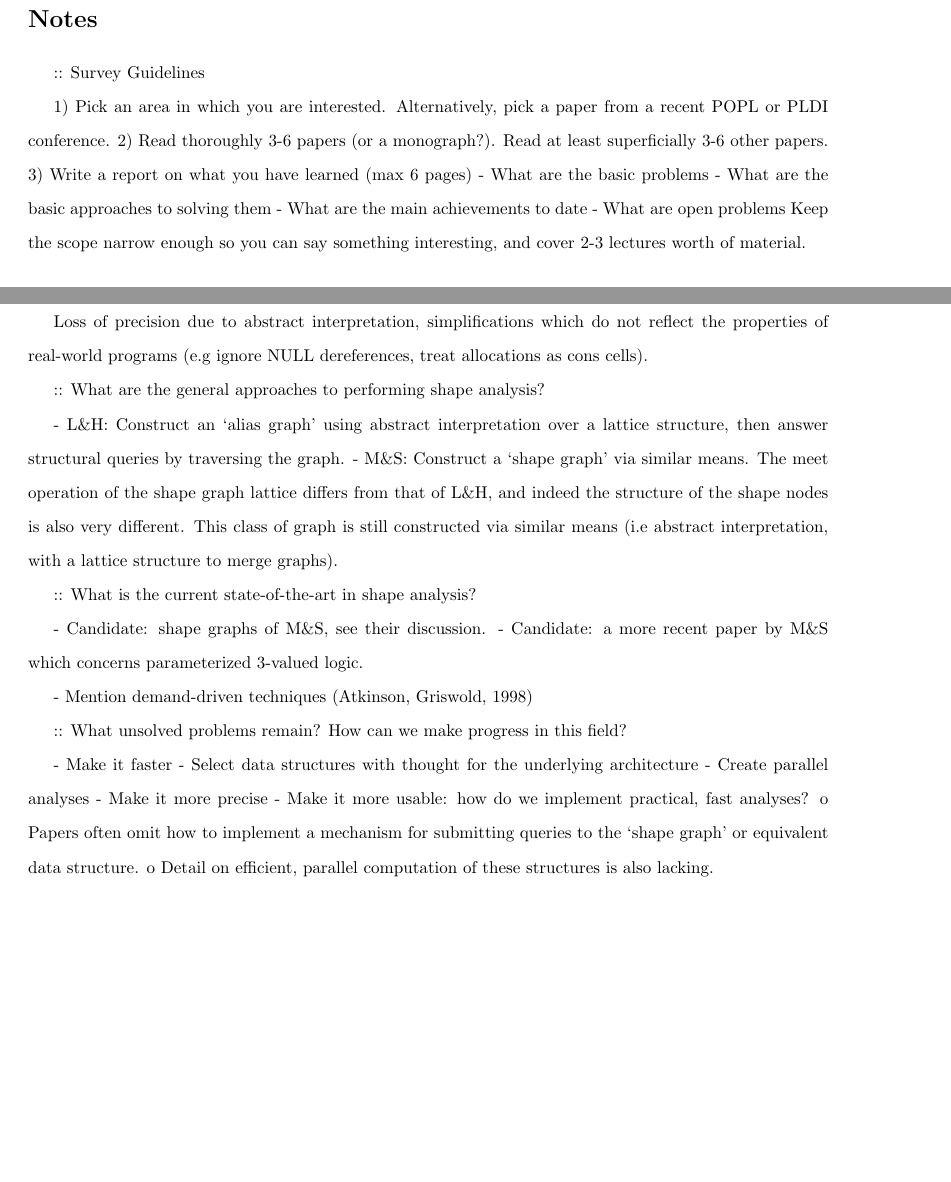
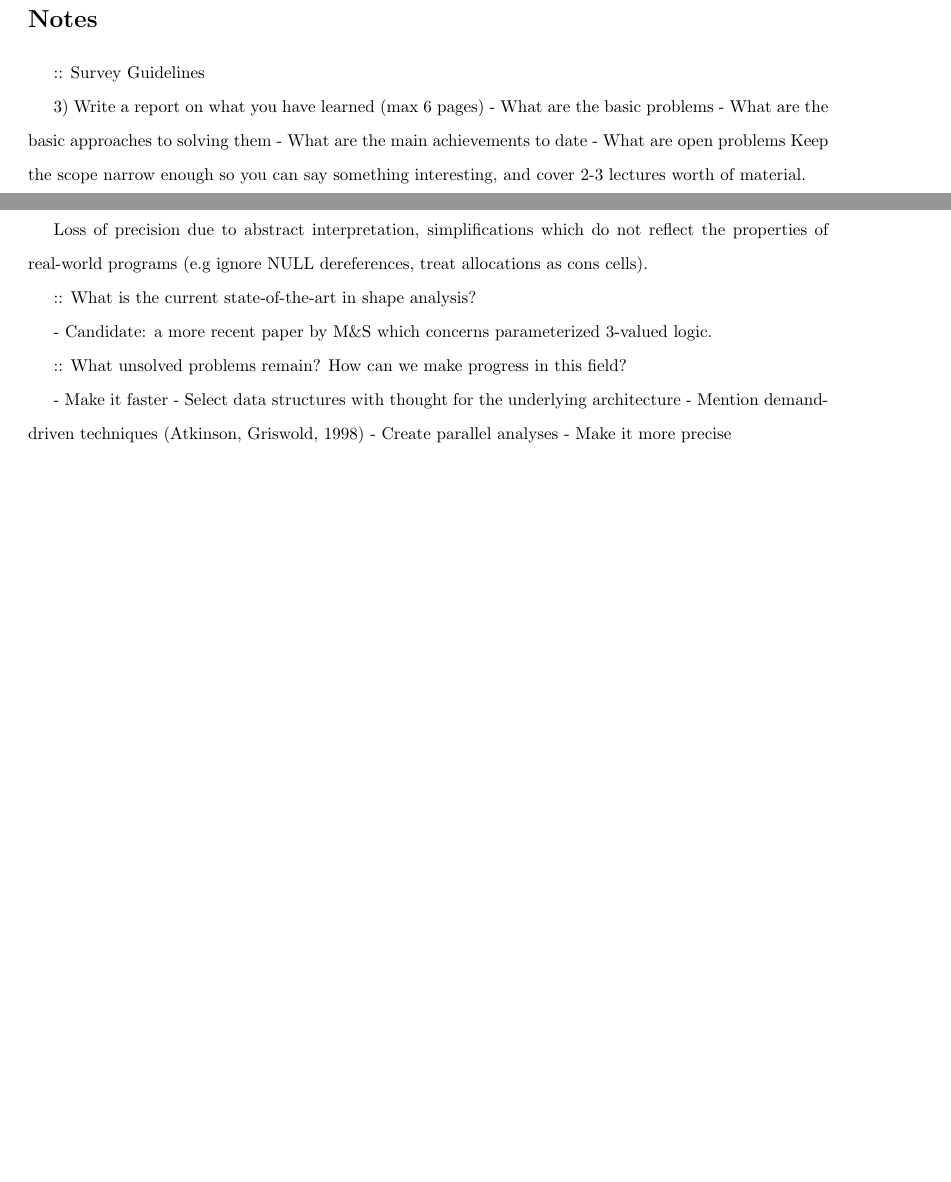
Before and after one commit to vedantk/cs263-survey, a LaTeX document (survey.tex): two parts of pages 6 and 7 of 7, joined at a grey line, cut so that both start at the same text, the shorter picture padded with empty space. Compiled offline with pdfLaTeX.

Commit message:
strip notes

```diff
--- a/survey.tex
+++ b/survey.tex
@@ -295,10 +295,6 @@ questions about memory sharing and reachability in programs.
 
 :: Survey Guidelines
 
-1) Pick an area in which you are interested. Alternatively, pick a paper
-   from a recent POPL or PLDI conference.
-2) Read thoroughly 3-6 papers (or a monograph?). Read at least superficially
-   3-6 other papers.
 3) Write a report on what you have learned (max 6 pages)
         - What are the basic problems
         - What are the basic approaches to solving them
@@ -327,33 +315,17 @@ Loss of precision due to abstract interpretation, simplifications which do not
 reflect the properties of real-world programs (e.g ignore NULL dereferences,
 treat allocations as cons cells).
 
-:: What are the general approaches to performing shape analysis?
-
-- L\&H: Construct an `alias graph' using abstract interpretation over a lattice
-  structure, then answer structural queries by traversing the graph.
-- M\&S: Construct a `shape graph' via similar means. The meet operation of the
-  shape graph lattice differs from that of L\&H, and indeed the structure of the
-  shape nodes is also very different. This class of graph is still constructed
-  via similar means (i.e abstract interpretation, with a lattice structure to
-  merge graphs).
-
 :: What is the current state-of-the-art in shape analysis?
 
-- Candidate: shape graphs of M\&S, see their discussion.
 - Candidate: a more recent paper by M\&S which concerns parameterized 3-valued
   logic.
-
-- Mention demand-driven techniques (Atkinson, Griswold, 1998)
 
 :: What unsolved problems remain? How can we make progress in this field?
 
 - Make it faster
     - Select data structures with thought for the underlying architecture
+    - Mention demand-driven techniques (Atkinson, Griswold, 1998)
     - Create parallel analyses
 - Make it more precise
-- Make it more usable: how do we implement practical, fast analyses?
-	o Papers often omit how to implement a mechanism for submitting queries
-	  to the `shape graph' or equivalent data structure.
-	o Detail on efficient, parallel computation of these structures is also
-	  lacking.
+
 \end{document}
```
Also changed, not shown: survey.tex (8 more changed lines).
